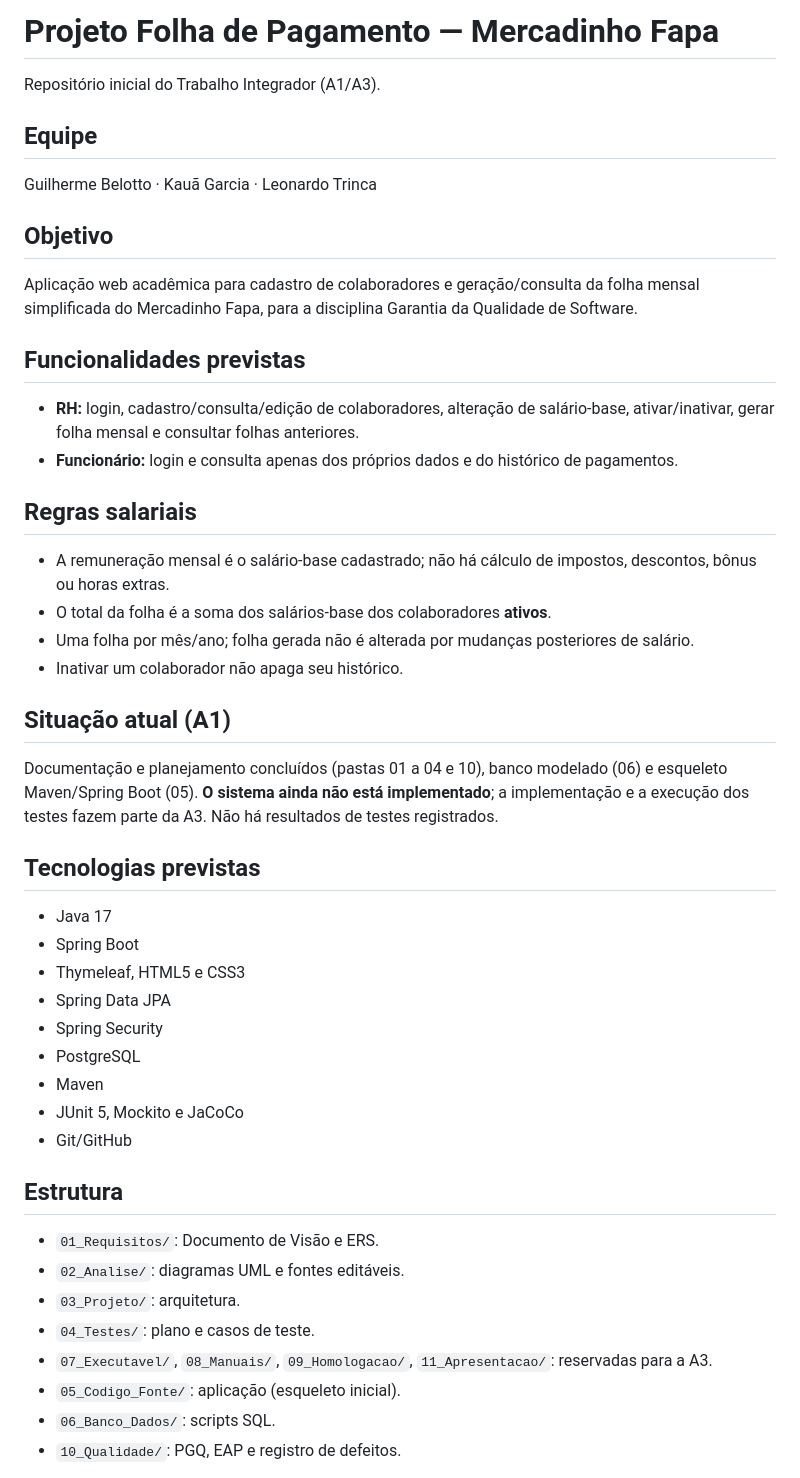
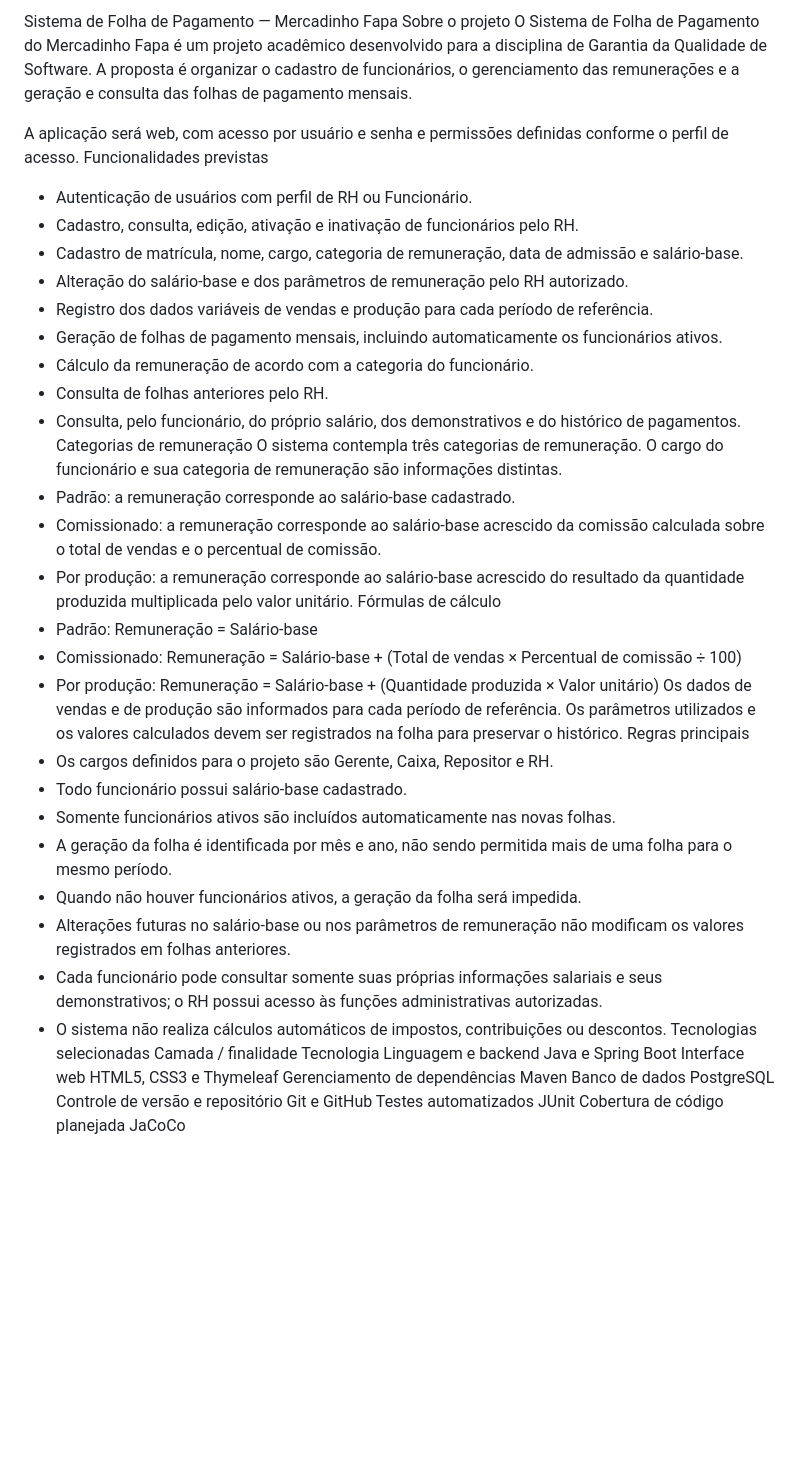
Before and after one commit to 1belotto/Projeto_FolhaPagamento-main, a Markdown page: README.md, the part around one of its changes. GitHub-like rendering; blank space fills up the shorter version.

Commit message:
Revise README.md
Atualiza o README.md com informações sobre o projeto, funcionalidades, regras salariais e estrutura do repositório.

```diff
--- a/README.md
+++ b/README.md
@@ -1,44 +1,45 @@
-# Projeto Folha de Pagamento — Mercadinho Fapa
+Sistema de Folha de Pagamento — Mercadinho Fapa
+Sobre o projeto
+O Sistema de Folha de Pagamento do Mercadinho Fapa é um projeto acadêmico desenvolvido para a disciplina de Garantia da Qualidade de Software. A proposta é organizar o cadastro de funcionários, o gerenciamento das remunerações e a geração e consulta das folhas de pagamento mensais.
 
-Repositório inicial do Trabalho Integrador (A1/A3).
+A aplicação será web, com acesso por usuário e senha e permissões definidas conforme o perfil de acesso.
+Funcionalidades previstas
+- Autenticação de usuários com perfil de RH ou Funcionário.
+- Cadastro, consulta, edição, ativação e inativação de funcionários pelo RH.
+- Cadastro de matrícula, nome, cargo, categoria de remuneração, data de admissão e salário-base.
+- Alteração do salário-base e dos parâmetros de remuneração pelo RH autorizado.
+- Registro dos dados variáveis de vendas e produção para cada período de referência.
+- Geração de folhas de pagamento mensais, incluindo automaticamente os funcionários ativos.
+- Cálculo da remuneração de acordo com a categoria do funcionário.
+- Consulta de folhas anteriores pelo RH.
+- Consulta, pelo funcionário, do próprio salário, dos demonstrativos e do histórico de pagamentos.
+Categorias de remuneração
+O sistema contempla três categorias de remuneração. O cargo do funcionário e sua categoria de remuneração são informações distintas.
+- Padrão: a remuneração corresponde ao salário-base cadastrado.
+- Comissionado: a remuneração corresponde ao salário-base acrescido da comissão calculada sobre o total de vendas e o percentual de comissão.
+- Por produção: a remuneração corresponde ao salário-base acrescido do resultado da quantidade produzida multiplicada pelo valor unitário.
+Fórmulas de cálculo
+- Padrão: Remuneração = Salário-base
+- Comissionado: Remuneração = Salário-base + (Total de vendas × Percentual de comissão ÷ 100)
+- Por produção: Remuneração = Salário-base + (Quantidade produzida × Valor unitário)
+Os dados de vendas e de produção são informados para cada período de referência. Os parâmetros utilizados e os valores calculados devem ser registrados na folha para preservar o histórico.
+Regras principais
+- Os cargos definidos para o projeto são Gerente, Caixa, Repositor e RH.
+- Todo funcionário possui salário-base cadastrado.
+- Somente funcionários ativos são incluídos automaticamente nas novas folhas.
+- A geração da folha é identificada por mês e ano, não sendo permitida mais de uma folha para o mesmo período.
+- Quando não houver funcionários ativos, a geração da folha será impedida.
+- Alterações futuras no salário-base ou nos parâmetros de remuneração não modificam os valores registrados em folhas anteriores.
+- Cada funcionário pode consultar somente suas próprias informações salariais e seus demonstrativos; o RH possui acesso às funções administrativas autorizadas.
+- O sistema não realiza cálculos automáticos de impostos, contribuições ou descontos.
+Tecnologias selecionadas
+Camada / finalidade	Tecnologia
+Linguagem e backend	Java e Spring Boot
+Interface web	HTML5, CSS3 e Thymeleaf
+Gerenciamento de dependências	Maven
+Banco de dados	PostgreSQL
+Controle de versão e repositório	Git e GitHub
+Testes automatizados	JUnit
+Cobertura de código planejada	JaCoCo
 
-## Equipe
-Guilherme Belotto · Kauã Garcia · Leonardo Trinca
 
-## Objetivo
-Aplicação web acadêmica para cadastro de colaboradores e geração/consulta da folha mensal simplificada do Mercadinho Fapa, para a disciplina Garantia da Qualidade de Software.
-
-## Funcionalidades previstas
-- **RH:** login, cadastro/consulta/edição de colaboradores, alteração de salário-base, ativar/inativar, gerar folha mensal e consultar folhas anteriores.
-- **Funcionário:** login e consulta apenas dos próprios dados e do histórico de pagamentos.
-
-## Regras salariais
-- A remuneração mensal é o salário-base cadastrado; não há cálculo de impostos, descontos, bônus ou horas extras.
-- O total da folha é a soma dos salários-base dos colaboradores **ativos**.
-- Uma folha por mês/ano; folha gerada não é alterada por mudanças posteriores de salário.
-- Inativar um colaborador não apaga seu histórico.
-
-## Situação atual (A1)
-Documentação e planejamento concluídos (pastas 01 a 04 e 10), banco modelado (06) e esqueleto Maven/Spring Boot (05). **O sistema ainda não está implementado**; a implementação e a execução dos testes fazem parte da A3. Não há resultados de testes registrados.
-
-## Tecnologias previstas
-- Java 17
-- Spring Boot
-- Thymeleaf, HTML5 e CSS3
-- Spring Data JPA
-- Spring Security
-- PostgreSQL
-- Maven
-- JUnit 5, Mockito e JaCoCo
-- Git/GitHub
-
-## Estrutura
-- `01_Requisitos/`: Documento de Visão e ERS.
-- `02_Analise/`: diagramas UML e fontes editáveis.
-- `03_Projeto/`: arquitetura.
-- `04_Testes/`: plano e casos de teste.
-- `07_Executavel/`, `08_Manuais/`, `09_Homologacao/`, `11_Apresentacao/`: reservadas para a A3.
-- `05_Codigo_Fonte/`: aplicação (esqueleto inicial).
-- `06_Banco_Dados/`: scripts SQL.
-- `10_Qualidade/`: PGQ, EAP e registro de defeitos.
-
```
Also changed, not shown: other parts of README.md (+8 -22 lines).
